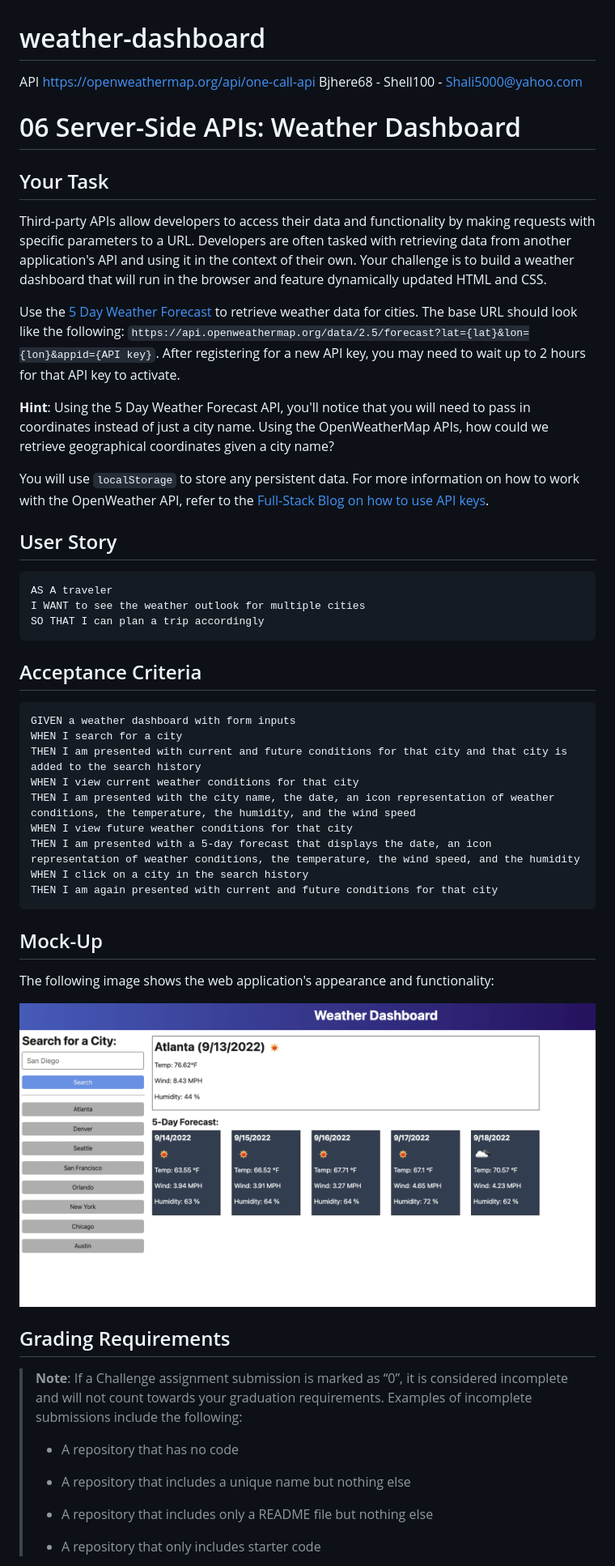
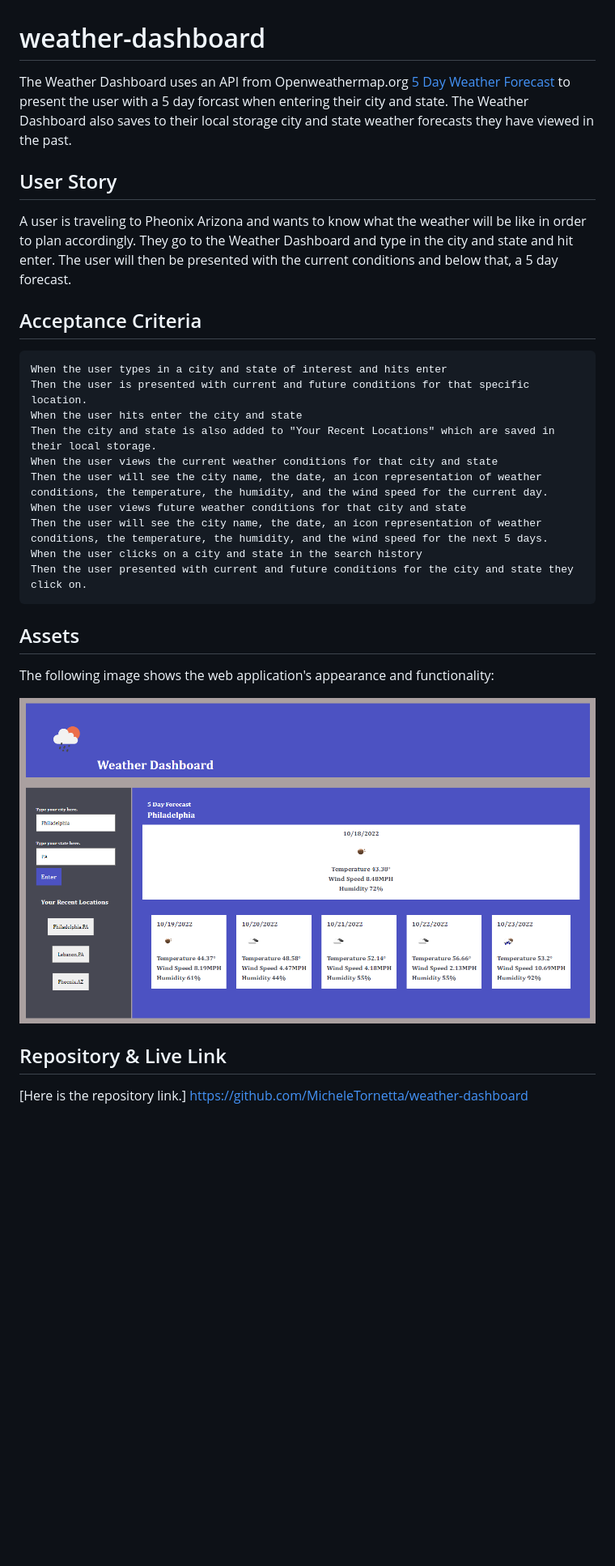
Before and after one commit to MicheleTornetta/weather-dashboard, a Markdown page: README.md, the part around the change printed below. Shown: that part at 81% size. Drawn GitHub-style; pictures changed too: assets/images/06-server-side-apis-homework-demo.png (deleted), assets/images/dashboardPicture.png (added); blank space fills up the shorter version.

````diff
--- a/README.md
+++ b/README.md
@@ -1,58 +1,33 @@
 # weather-dashboard
 
-API https://openweathermap.org/api/one-call-api
-Bjhere68 - Shell100 - Shali5000@yahoo.com
-
-
-# 06 Server-Side APIs: Weather Dashboard
-
-## Your Task
-
-Third-party APIs allow developers to access their data and functionality by making requests with specific parameters to a URL. Developers are often tasked with retrieving data from another application's API and using it in the context of their own. Your challenge is to build a weather dashboard that will run in the browser and feature dynamically updated HTML and CSS.
-
-Use the [5 Day Weather Forecast](https://openweathermap.org/forecast5) to retrieve weather data for cities. The base URL should look like the following: `https://api.openweathermap.org/data/2.5/forecast?lat={lat}&lon={lon}&appid={API key}`. After registering for a new API key, you may need to wait up to 2 hours for that API key to activate.
-
-**Hint**: Using the 5 Day Weather Forecast API, you'll notice that you will need to pass in coordinates instead of just a city name. Using the OpenWeatherMap APIs, how could we retrieve geographical coordinates given a city name?
-
-You will use `localStorage` to store any persistent data. For more information on how to work with the OpenWeather API, refer to the [Full-Stack Blog on how to use API keys](https://coding-boot-camp.github.io/full-stack/apis/how-to-use-api-keys).
+The Weather Dashboard uses an API from Openweathermap.org [5 Day Weather Forecast](https://openweathermap.org/forecast5) to present the user with a 5 day forcast when entering their city and state.  The Weather Dashboard also saves to their local storage city and state weather forecasts they have viewed in the past.
 
 ## User Story
 
-```
-AS A traveler
-I WANT to see the weather outlook for multiple cities
-SO THAT I can plan a trip accordingly
-```
+A user is traveling to Pheonix Arizona and wants to know what the weather will be like in order to plan accordingly.  They go to the Weather Dashboard and type in the city and state and hit enter.  The user will then be presented with the current conditions and below that, a 5 day forecast.
 
 ## Acceptance Criteria
 
 ```
-GIVEN a weather dashboard with form inputs
-WHEN I search for a city
-THEN I am presented with current and future conditions for that city and that city is added to the search history
-WHEN I view current weather conditions for that city
-THEN I am presented with the city name, the date, an icon representation of weather conditions, the temperature, the humidity, and the wind speed
-WHEN I view future weather conditions for that city
-THEN I am presented with a 5-day forecast that displays the date, an icon representation of weather conditions, the temperature, the wind speed, and the humidity
-WHEN I click on a city in the search history
-THEN I am again presented with current and future conditions for that city
+When the user types in a city and state of interest and hits enter
+Then the user is presented with current and future conditions for that specific location.
+When the user hits enter the city and state
+Then the city and state is also added to "Your Recent Locations" which are saved in their local storage.
+When the user views the current weather conditions for that city and state
+Then the user will see the city name, the date, an icon representation of weather conditions, the temperature, the humidity, and the wind speed for the current day.
+When the user views future weather conditions for that city and state
+Then the user will see the city name, the date, an icon representation of weather conditions, the temperature, the humidity, and the wind speed for the next 5 days.
+When the user clicks on a city and state in the search history
+Then the user presented with current and future conditions for the city and state they click on.
 ```
 
-## Mock-Up
+## Assets
 
 The following image shows the web application's appearance and functionality:
 
-![The weather app includes a search option, a list of cities, and a five-day forecast and current weather conditions for Atlanta.](assets/images/06-server-side-apis-homework-demo.png)
+![The weather dashboard includes a search option, a list of cities, a five-day forecast and current weather conditions for Philadelphia.](assets/images/dashboardPicture.png)
 
-## Grading Requirements
+## Repository & Live Link
 
-> **Note**: If a Challenge assignment submission is marked as “0”, it is considered incomplete and will not count towards your graduation requirements. Examples of incomplete submissions include the following:
->
-> * A repository that has no code
->
-> * A repository that includes a unique name but nothing else
->
-> * A repository that includes only a README file but nothing else
->
-> * A repository that only includes starter code
+[Here is the repository link.] https://github.com/MicheleTornetta/weather-dashboard
 
````
Also changed, not shown: other parts of README.md (+1 -50 lines), assets/images/suncloudrain.png (added), 3 other files.
